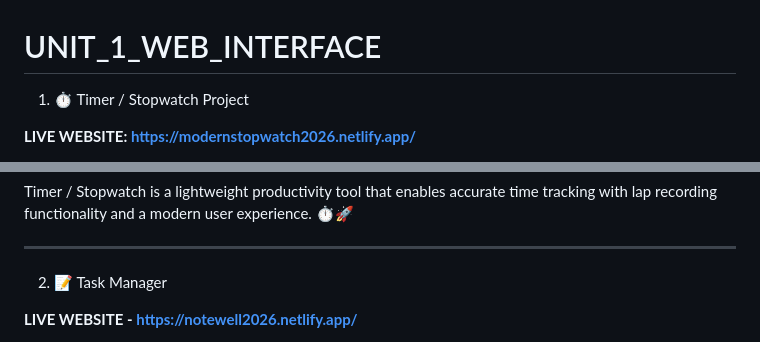
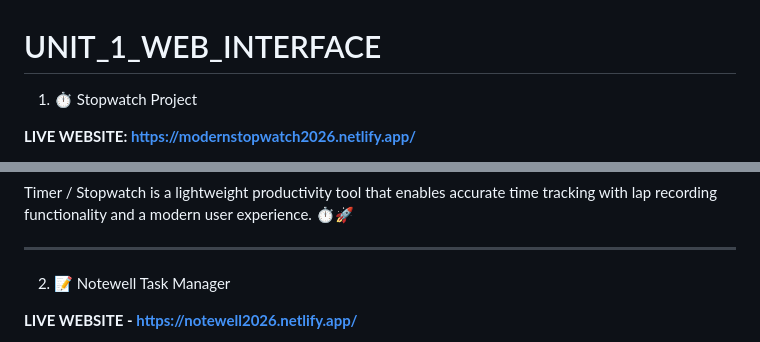
Before and after one commit to shruthi25307/UNIT_1_WEB_INTERFACE, a Markdown page: README.md, 2 parts joined by grey strips. Drawn GitHub-style.

```diff
--- a/README.md
+++ b/README.md
@@ -1,6 +1,6 @@
 # UNIT_1_WEB_INTERFACE
 
-1. ⏱️ Timer / Stopwatch Project
+1. ⏱️ Stopwatch Project
 
 **LIVE WEBSITE: https://modernstopwatch2026.netlify.app/**
 
@@ -59,7 +59,7 @@ Timer / Stopwatch is a lightweight productivity tool that enables accurate time
 
 ---
 
-2. 📝 Task Manager
+2. 📝 Notewell Task Manager
 
 **LIVE WEBSITE - https://notewell2026.netlify.app/**
 
```
Also changed, not shown: other parts of README.md (+0 -1 lines).
